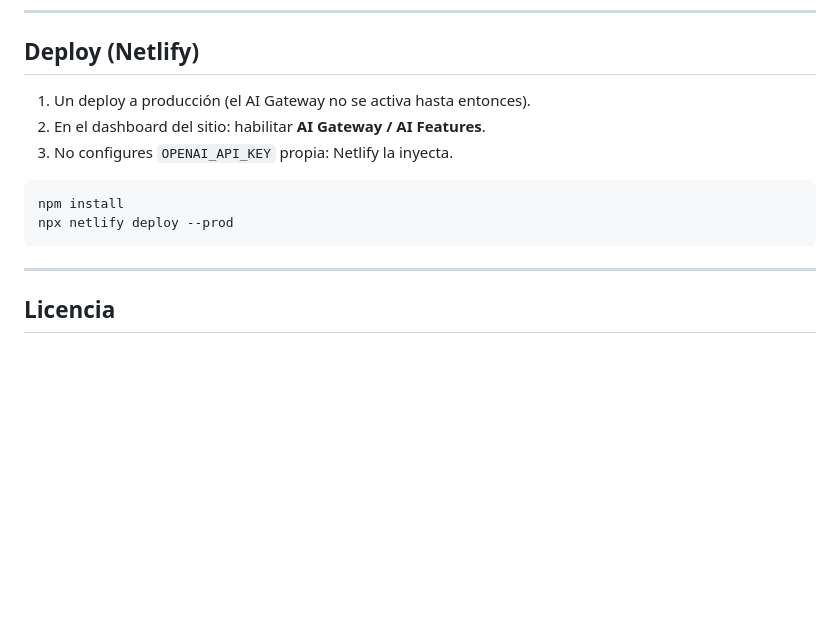
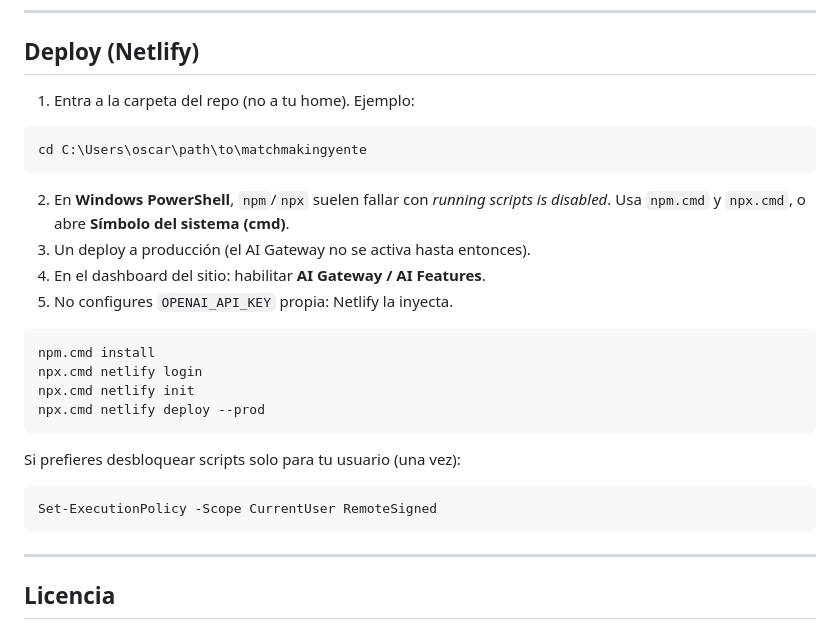
Before and after one commit to oscarkleinkopf/matchmakingyente, a Markdown page: README.md, the part around the change. Rendered like a GitHub page; blank space fills up the shorter version.

Commit message:
Documenta el workaround de npm en PowerShell para el deploy
En Windows, npm.ps1 queda bloqueado por ExecutionPolicy; hay que usar
npm.cmd/npx.cmd y correr los comandos desde la carpeta del repo.

Co-authored-by: Oscar Kleinkopf <oscarkleinkopf@users.noreply.github.com>

````diff
--- a/README.md
+++ b/README.md
@@ -96,13 +96,28 @@ Pendiente: persistencia del cortejo, más profundidad post-llamada, usuarios rea
 
 ## Deploy (Netlify)
 
-1. Un deploy a producción (el AI Gateway no se activa hasta entonces).
-2. En el dashboard del sitio: habilitar **AI Gateway / AI Features**.
-3. No configures `OPENAI_API_KEY` propia: Netlify la inyecta.
+1. Entra a la carpeta del repo (no a tu home). Ejemplo:
 
-```bash
-npm install
-npx netlify deploy --prod
+```powershell
+cd C:\Users\oscar\path\to\matchmakingyente
+```
+
+2. En **Windows PowerShell**, `npm`/`npx` suelen fallar con *running scripts is disabled*. Usa `npm.cmd` y `npx.cmd`, o abre **Símbolo del sistema (cmd)**.
+3. Un deploy a producción (el AI Gateway no se activa hasta entonces).
+4. En el dashboard del sitio: habilitar **AI Gateway / AI Features**.
+5. No configures `OPENAI_API_KEY` propia: Netlify la inyecta.
+
+```powershell
+npm.cmd install
+npx.cmd netlify login
+npx.cmd netlify init
+npx.cmd netlify deploy --prod
+```
+
+Si prefieres desbloquear scripts solo para tu usuario (una vez):
+
+```powershell
+Set-ExecutionPolicy -Scope CurrentUser RemoteSigned
 ```
 
 ---
````
